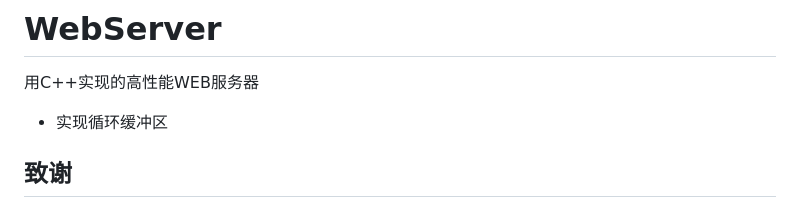
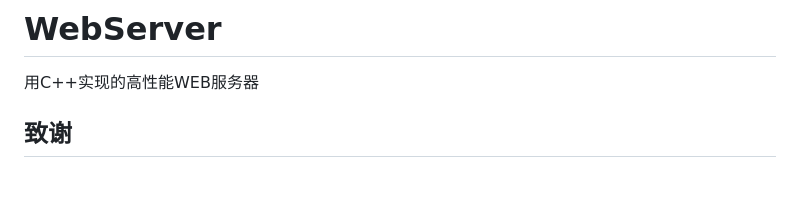
Before and after one commit to NAIUI/HttpServer, a Markdown page: README.md, the part around the change. Rendered like a GitHub page; blank space fills up the shorter version.

```diff
--- a/README.md
+++ b/README.md
@@ -1,7 +1,5 @@
 # WebServer
 用C++实现的高性能WEB服务器
-
-* 实现循环缓冲区
 
 ## 致谢
 Linux高性能服务器编程，游双著.
```
